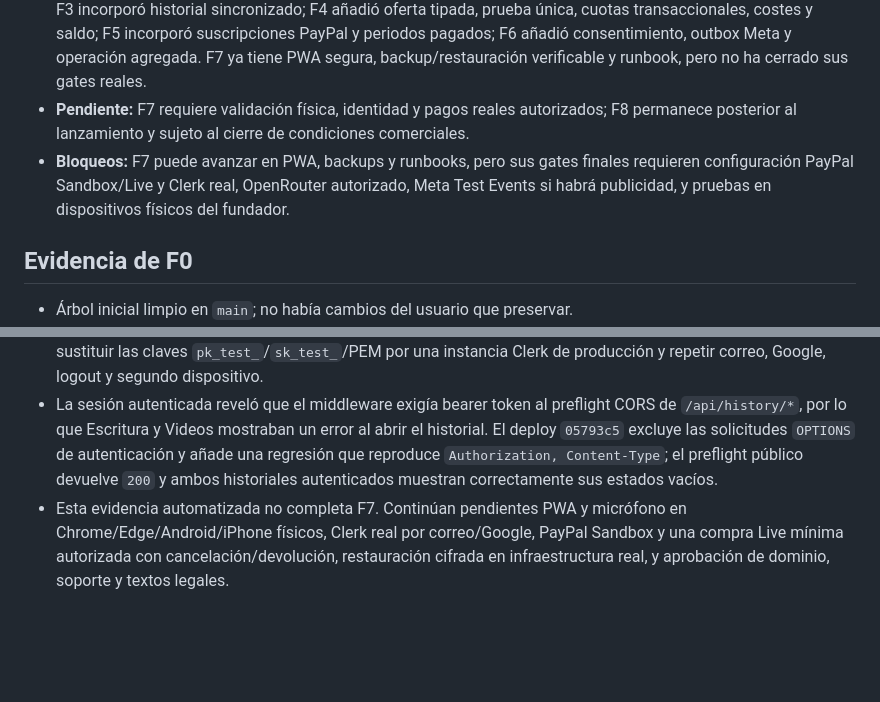
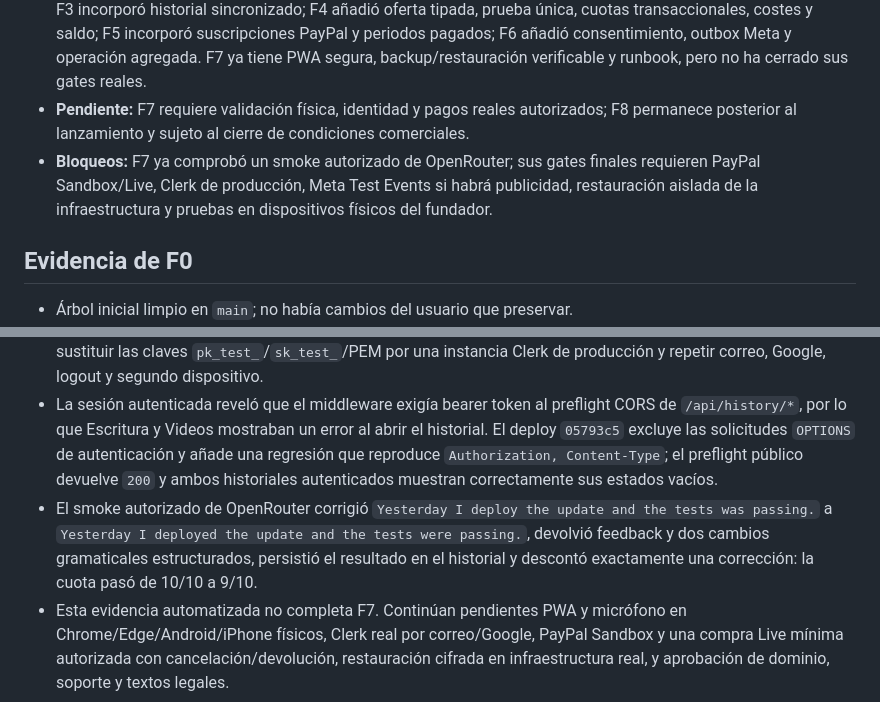
Before and after one commit to KevSalom/vslingo, a Markdown page: docs/progress.md, 2 parts joined by grey strips. GitHub-like rendering; blank space fills up the shorter version.

Commit message:
docs: record OpenRouter production smoke

```diff
--- a/docs/progress.md
+++ b/docs/progress.md
@@ -14,7 +14,7 @@ Este es el único documento para el estado mutable de implementación. Debe actu
 - **Rama de trabajo:** `codex/ingles-al-grano-mvp`, creada desde `main` en `aa26cab8ac10345a2c596febe78a0ad10c7df5c1` (`feat: add global stylesheet with Tailwind integration and multi-theme design tokens`).
 - **Completado:** F0 adoptó el plan y aisló la rama; F1 entregó producto/UI/voz simple; F2 añadió identidad y SQLite; F3 incorporó historial sincronizado; F4 añadió oferta tipada, prueba única, cuotas transaccionales, costes y saldo; F5 incorporó suscripciones PayPal y periodos pagados; F6 añadió consentimiento, outbox Meta y operación agregada. F7 ya tiene PWA segura, backup/restauración verificable y runbook, pero no ha cerrado sus gates reales.
 - **Pendiente:** F7 requiere validación física, identidad y pagos reales autorizados; F8 permanece posterior al lanzamiento y sujeto al cierre de condiciones comerciales.
-- **Bloqueos:** F7 puede avanzar en PWA, backups y runbooks, pero sus gates finales requieren configuración PayPal Sandbox/Live y Clerk real, OpenRouter autorizado, Meta Test Events si habrá publicidad, y pruebas en dispositivos físicos del fundador.
+- **Bloqueos:** F7 ya comprobó un smoke autorizado de OpenRouter; sus gates finales requieren PayPal Sandbox/Live, Clerk de producción, Meta Test Events si habrá publicidad, restauración aislada de la infraestructura y pruebas en dispositivos físicos del fundador.
 
 ## Evidencia de F0
 
@@ -116,6 +116,7 @@ Este es el único documento para el estado mutable de implementación. Debe actu
 - La verificación desplegada encontró que Render servía `app.webmanifest` como `binary/octet-stream` e ignoraba la regla Blueprint para reemplazar ese encabezado. El recurso pasó a `app.webmanifest.json`, con tipo explícito en el enlace, cache PWA v4 y regla declarativa; también se alinearon `SITE_URL` y `PUBLIC_API_URL` de producción. El deploy `7e1ed16` quedó comprobado con respuesta `200 application/json`.
 - Una sesión real con Clerk de desarrollo completó el acceso y validó token, identidad backend, concesión del trial y lectura de cuota/facturación. El modal todavía muestra `Development mode`; el gate comercial no cierra hasta sustituir las claves `pk_test_`/`sk_test_`/PEM por una instancia Clerk de producción y repetir correo, Google, logout y segundo dispositivo.
 - La sesión autenticada reveló que el middleware exigía bearer token al preflight CORS de `/api/history/*`, por lo que Escritura y Videos mostraban un error al abrir el historial. El deploy `05793c5` excluye las solicitudes `OPTIONS` de autenticación y añade una regresión que reproduce `Authorization, Content-Type`; el preflight público devuelve `200` y ambos historiales autenticados muestran correctamente sus estados vacíos.
+- El smoke autorizado de OpenRouter corrigió `Yesterday I deploy the update and the tests was passing.` a `Yesterday I deployed the update and the tests were passing.`, devolvió feedback y dos cambios gramaticales estructurados, persistió el resultado en el historial y descontó exactamente una corrección: la cuota pasó de 10/10 a 9/10.
 - Esta evidencia automatizada no completa F7. Continúan pendientes PWA y micrófono en Chrome/Edge/Android/iPhone físicos, Clerk real por correo/Google, PayPal Sandbox y una compra Live mínima autorizada con cancelación/devolución, restauración cifrada en infraestructura real, y aprobación de dominio, soporte y textos legales.
 
 ## Inventario y riesgos considerados en F1 (histórico)
```
